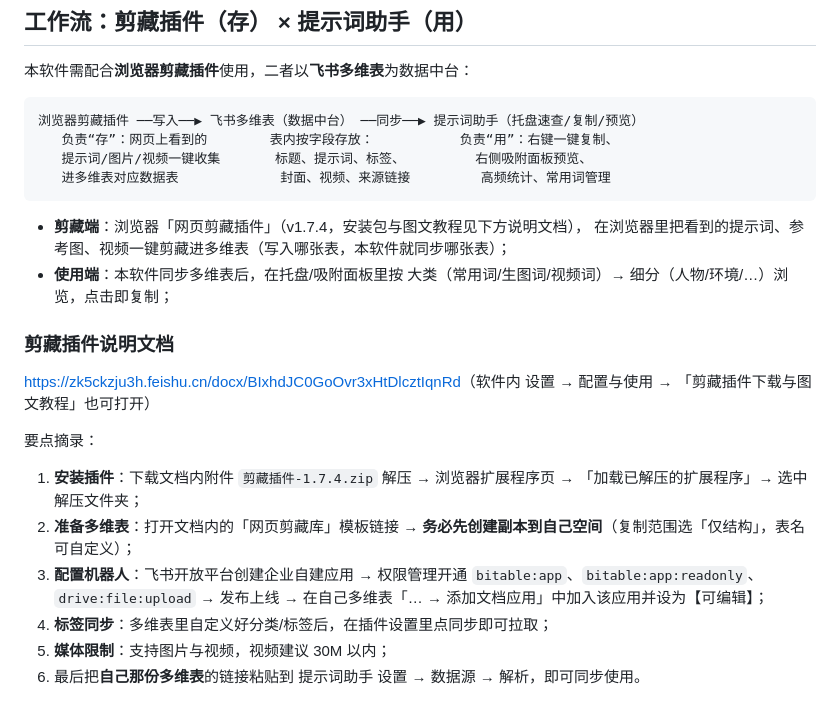
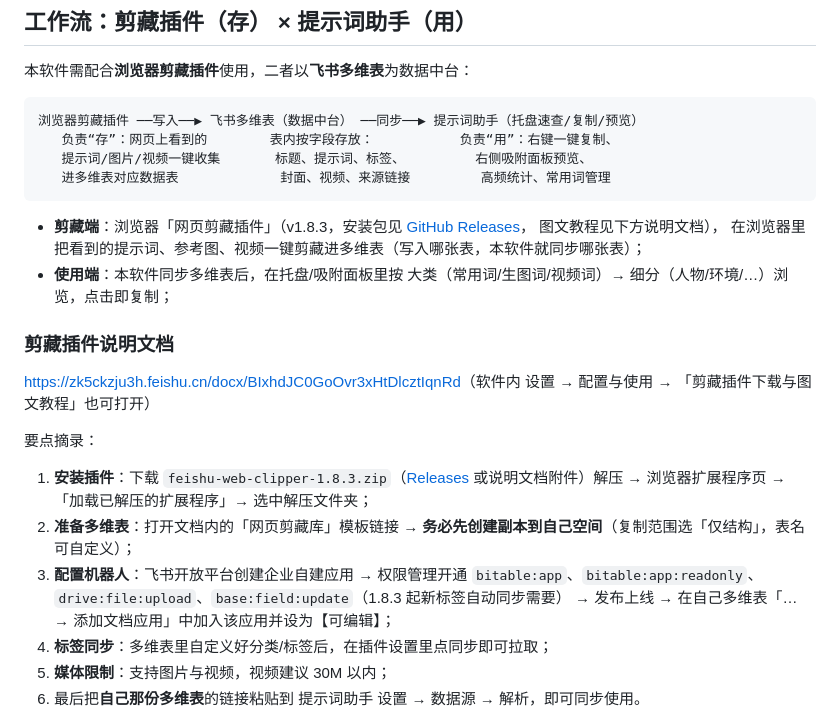
Before and after one commit to Anna-YC/prompt-assistant, a Markdown page: README.md, the part around the change. GitHub-like rendering.

Commit message:
docs: 剪藏插件更新至 v1.8.3（新标签自动同步，需补开 base:field:update 权限），安装包移至 GitHub Releases

````diff
--- a/README.md
+++ b/README.md
@@ -24,7 +24,8 @@
    进多维表对应数据表             封面、视频、来源链接         高频统计、常用词管理
 ```
 
-- **剪藏端**：浏览器「网页剪藏插件」（v1.7.4，安装包与图文教程见下方说明文档），
+- **剪藏端**：浏览器「网页剪藏插件」（v1.8.3，安装包见 [GitHub Releases](https://github.com/Anna-YC/prompt-assistant/releases/latest)，
+  图文教程见下方说明文档），
   在浏览器里把看到的提示词、参考图、视频一键剪藏进多维表（写入哪张表，本软件就同步哪张表）；
 - **使用端**：本软件同步多维表后，在托盘/吸附面板里按 大类（常用词/生图词/视频词）→ 细分（人物/环境/…）浏览，点击即复制；
 
@@ -34,9 +35,9 @@
 
 要点摘录：
 
-1. **安装插件**：下载文档内附件 `剪藏插件-1.7.4.zip` 解压 → 浏览器扩展程序页 → 「加载已解压的扩展程序」→ 选中解压文件夹；
+1. **安装插件**：下载 `feishu-web-clipper-1.8.3.zip`（[Releases](https://github.com/Anna-YC/prompt-assistant/releases/latest) 或说明文档附件）解压 → 浏览器扩展程序页 → 「加载已解压的扩展程序」→ 选中解压文件夹；
 2. **准备多维表**：打开文档内的「网页剪藏库」模板链接 → **务必先创建副本到自己空间**（复制范围选「仅结构」，表名可自定义）；
-3. **配置机器人**：飞书开放平台创建企业自建应用 → 权限管理开通 `bitable:app`、`bitable:app:readonly`、`drive:file:upload` → 发布上线 → 在自己多维表「… → 添加文档应用」中加入该应用并设为【可编辑】；
+3. **配置机器人**：飞书开放平台创建企业自建应用 → 权限管理开通 `bitable:app`、`bitable:app:readonly`、`drive:file:upload`、`base:field:update`（1.8.3 起新标签自动同步需要） → 发布上线 → 在自己多维表「… → 添加文档应用」中加入该应用并设为【可编辑】；
 4. **标签同步**：多维表里自定义好分类/标签后，在插件设置里点同步即可拉取；
 5. **媒体限制**：支持图片与视频，视频建议 30M 以内；
 6. 最后把**自己那份多维表**的链接粘贴到 提示词助手 设置 → 数据源 → 解析，即可同步使用。
````
